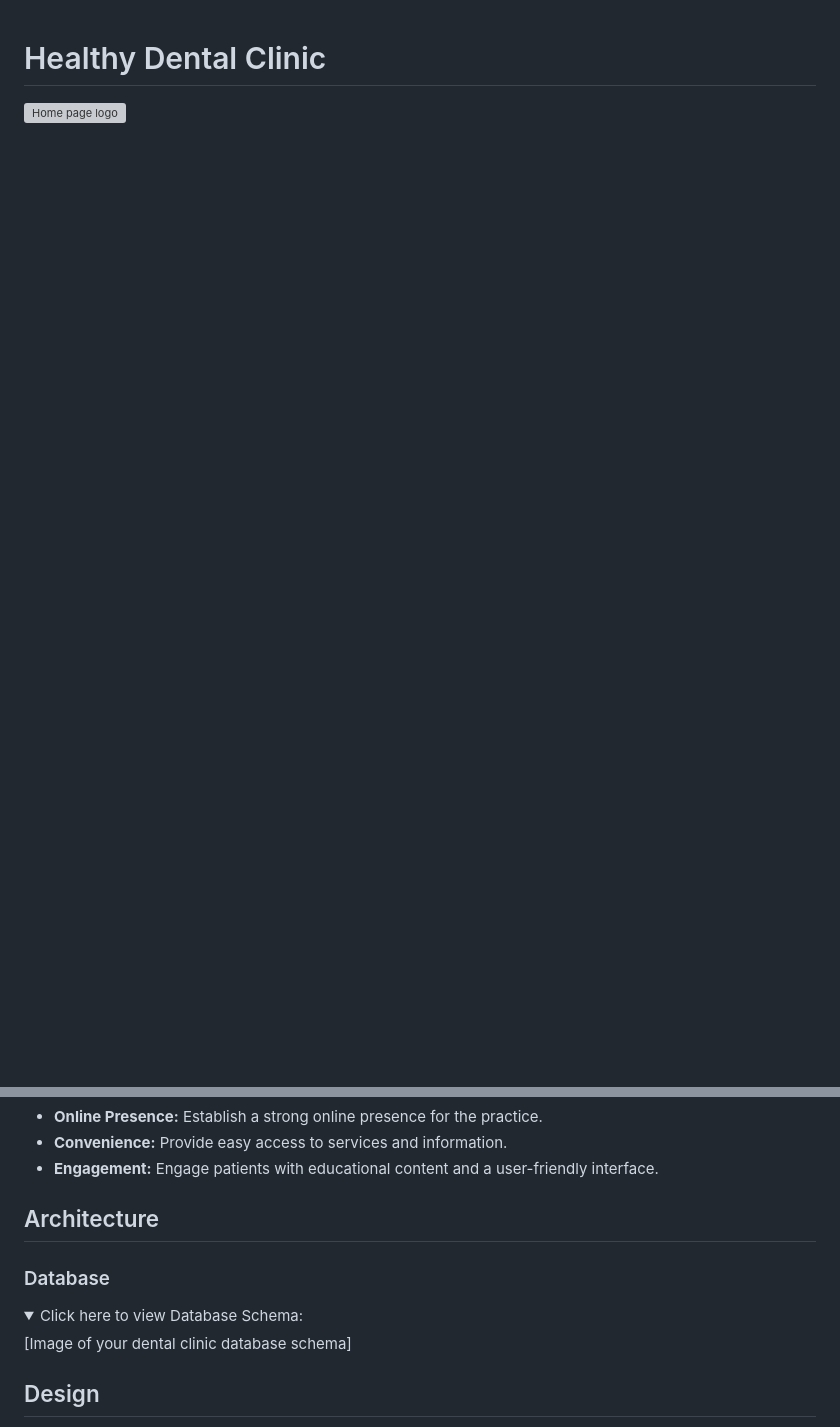
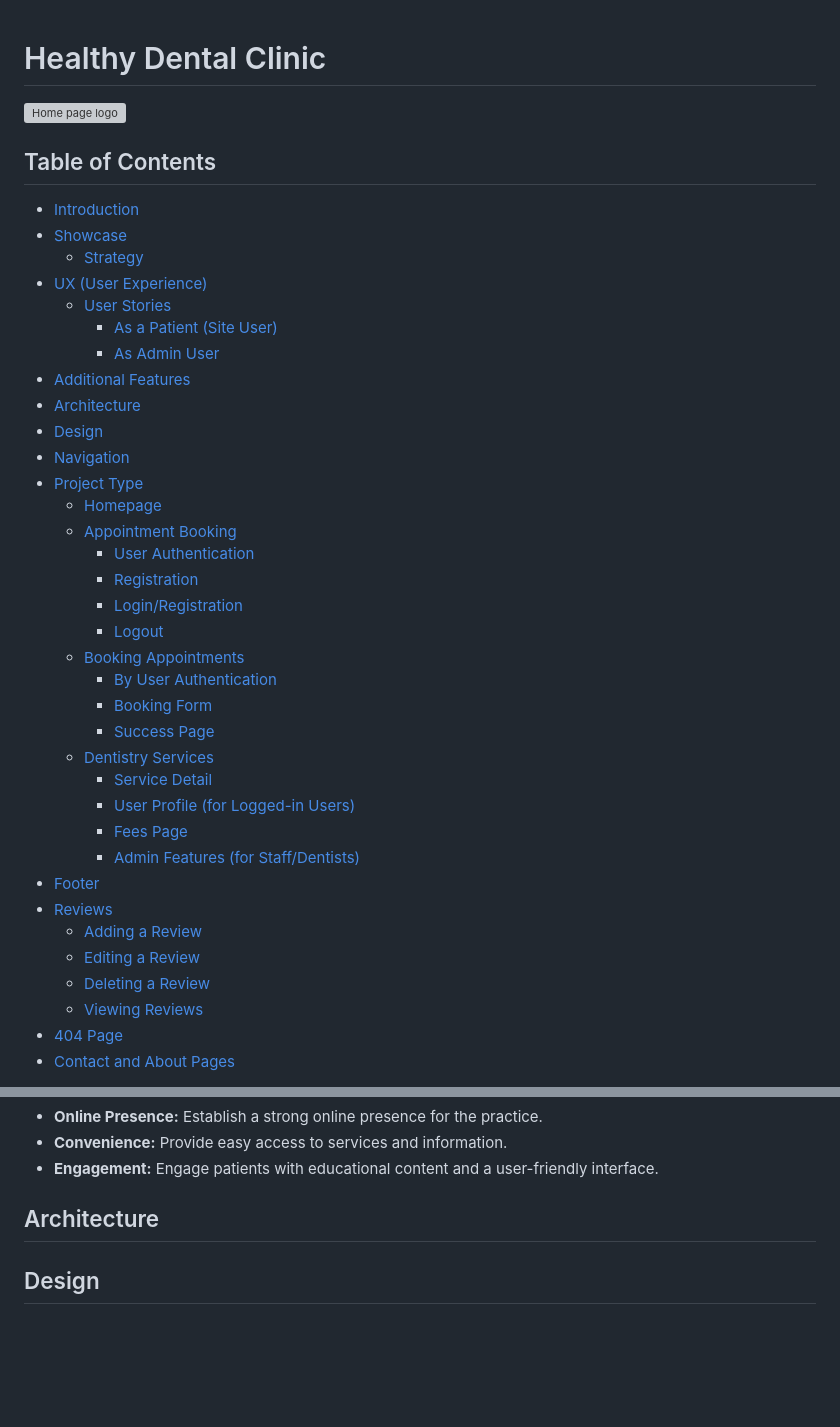
Before and after one commit to maisam2004/dental_clinic, a Markdown page: dentalhealthyclinic/README2.md, 2 parts joined by grey strips. Rendered like a GitHub page; folded sections open; blank space fills up the shorter version; grey boxes are pictures that could not be loaded.

```diff
--- a/dentalhealthyclinic/README2.md
+++ b/dentalhealthyclinic/README2.md
@@ -2,6 +2,43 @@
 
 <a name="top" id="top"></a>
 
-
 ![Home page logo](static/logo12.png)
 
+## Table of Contents
+
+- [Introduction](#introduction)
+- [Showcase](#showcase)
+  - [Strategy](#strategy)
+- [UX (User Experience)](#ux-user-experience)
+  - [User Stories](#user-stories)
+    - [As a Patient (Site User)](#as-a-patient-site-user)
+    - [As Admin User](#as-admin-user)
+- [Additional Features](#additional-features)
+- [Architecture](#architecture)
+- [Design](#design)
+- [Navigation](#navigation)
+- [Project Type](#project-type)
+  - [Homepage](#homepage)
+  - [Appointment Booking](#appointment-booking)
+    - [User Authentication](#user-authentication)
+    - [Registration](#registration)
+    - [Login/Registration](#loginregistration)
+    - [Logout](#logout)
+  - [Booking Appointments](#booking-appointments)
+    - [By User Authentication](#by-user-authentication)
+    - [Booking Form](#booking-form)
+    - [Success Page](#success-page)
+  - [Dentistry Services](#dentistry-services)
+    - [Service Detail](#service-detail)
+    - [User Profile (for Logged-in Users)](#user-profile-for-logged-in-users)
+    - [Fees Page](#fees-page)
+    - [Admin Features (for Staff/Dentists)](#admin-features-for-staffdentists)
+- [Footer](#footer)
+- [Reviews](#reviews)
+  - [Adding a Review](#adding-a-review)
+  - [Editing a Review](#editing-a-review)
+  - [Deleting a Review](#deleting-a-review)
+  - [Viewing Reviews](#viewing-reviews)
+- [404 Page](#404-page)
+- [Contact and About Pages](#contact-and-about-pages)
+
@@ -69,15 +148,6 @@ While fully functional, this site primarily serves as an educational project to
 * **Engagement:** Engage patients with educational content and a user-friendly interface.
 
 ## Architecture
-
-### Database
-
-<details>
-<summary>Click here to view Database Schema:</summary>
-
-[Image of your dental clinic database schema]
-
-</details>
 
 ## Design
 
```
Also changed, not shown: other parts of dentalhealthyclinic/README2.md (+44 -4 lines).
